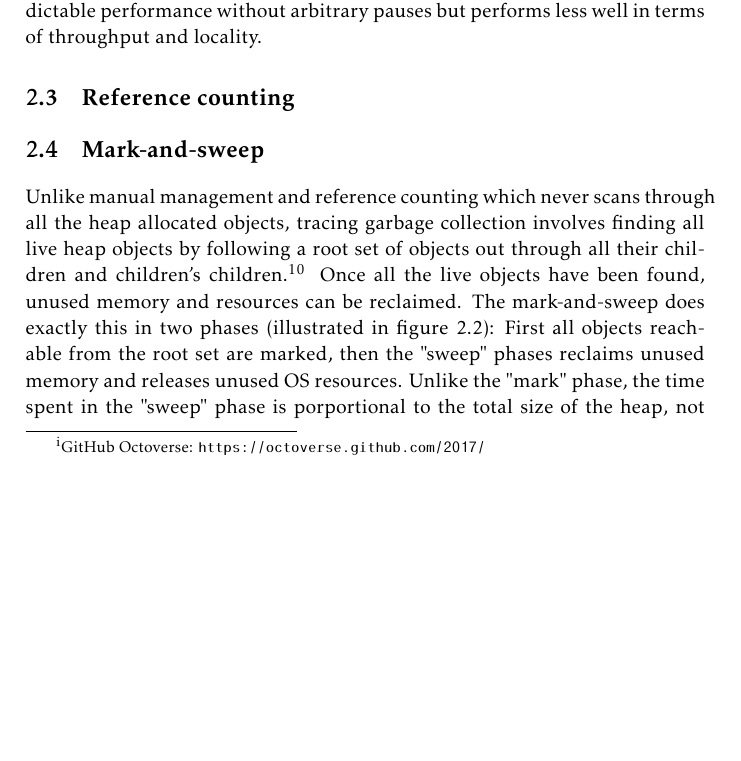
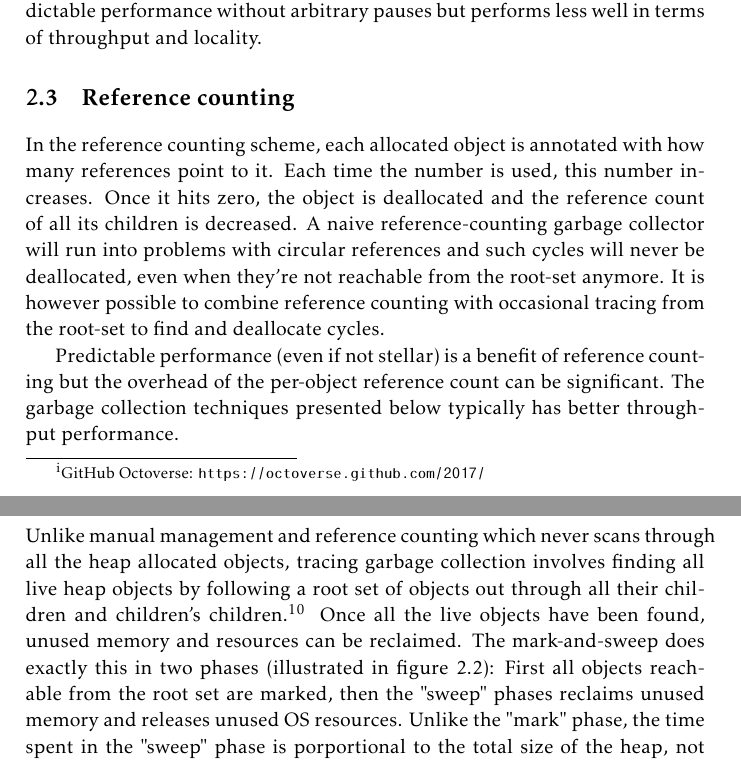
Before and after one commit to Lemmih/BachelorThesis, a LaTeX thesis (thesis/main.tex): part of page 8 of 33 before the commit and two parts of pages 8 and 9 of 34 after it, the two joined at a grey line, cut so that both start at the same text, the shorter picture padded with empty space. Compiled offline with pdfLaTeX.

Commit message:
Reference counting section.

```diff
--- a/thesis/main.tex
+++ b/thesis/main.tex
@@ -147,6 +147,19 @@ but performs less well in terms of throughput and locality.
 
 \section{Reference counting}
 
+In the reference counting scheme, each allocated object is annotated with how
+many references point to it. Each time the number is used, this number
+increases. Once it hits zero, the object is deallocated and the reference
+count of all its children is decreased. A naive reference-counting garbage
+collector will run into problems with circular references and such cycles
+will never be deallocated, even when they're not reachable from the root-set
+anymore. It is however possible to combine reference counting with occasional
+tracing from the root-set to find and deallocate cycles.
+
+Predictable performance (even if not stellar) is a benefit of reference counting
+but the overhead of the per-object reference count can be significant. The
+garbage collection techniques presented below typically has better throughput
+performance.
 
 \section{Mark-and-sweep}
 \begin{figure}[b]
```
